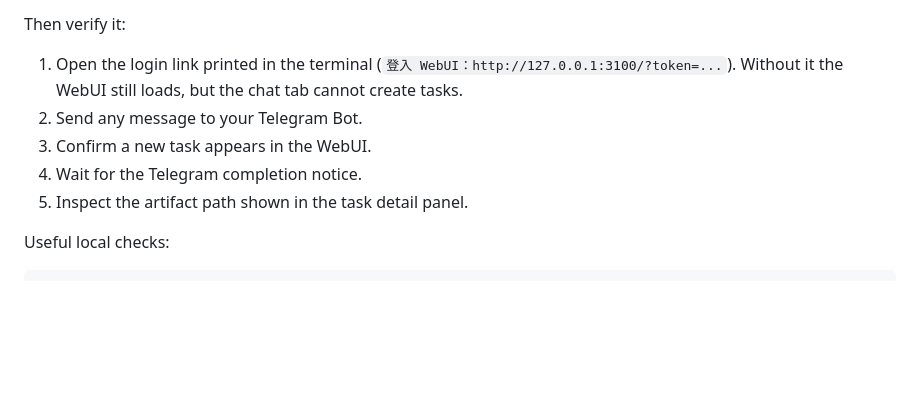
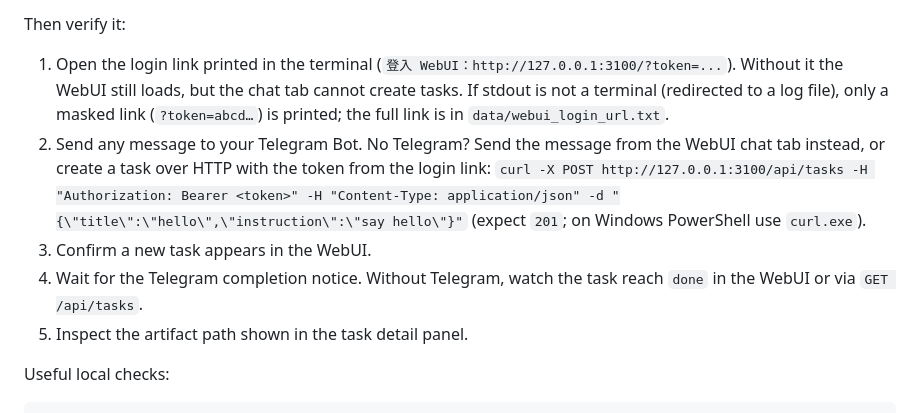
Before and after one commit to zaxardery8011-design/aiwff-runtime, a Markdown page: README.md, the part around the change. Drawn GitHub-style; blank space fills up the shorter version.

```diff
--- a/README.md
+++ b/README.md
@@ -173,10 +173,11 @@ npm start
 
 Then verify it:
 
-1. Open the login link printed in the terminal (`登入 WebUI：http://127.0.0.1:3100/?token=...`). Without it the WebUI still loads, but the chat tab cannot create tasks.
-2. Send any message to your Telegram Bot.
+1. Open the login link printed in the terminal (`登入 WebUI：http://127.0.0.1:3100/?token=...`). Without it the WebUI still loads, but the chat tab cannot create tasks. If stdout is not a terminal (redirected to a log file), only a masked link (`?token=abcd…`) is printed; the full link is in `data/webui_login_url.txt`.
+2. Send any message to your Telegram Bot. No Telegram? Send the message from the WebUI chat tab instead, or create a task over HTTP with the token from the login link:
+   `curl -X POST http://127.0.0.1:3100/api/tasks -H "Authorization: Bearer <token>" -H "Content-Type: application/json" -d "{\"title\":\"hello\",\"instruction\":\"say hello\"}"` (expect `201`; on Windows PowerShell use `curl.exe`).
 3. Confirm a new task appears in the WebUI.
-4. Wait for the Telegram completion notice.
+4. Wait for the Telegram completion notice. Without Telegram, watch the task reach `done` in the WebUI or via `GET /api/tasks`.
 5. Inspect the artifact path shown in the task detail panel.
 
 Useful local checks:
```
Also changed, not shown: README.zh-TW.md (+4 -3 lines).
